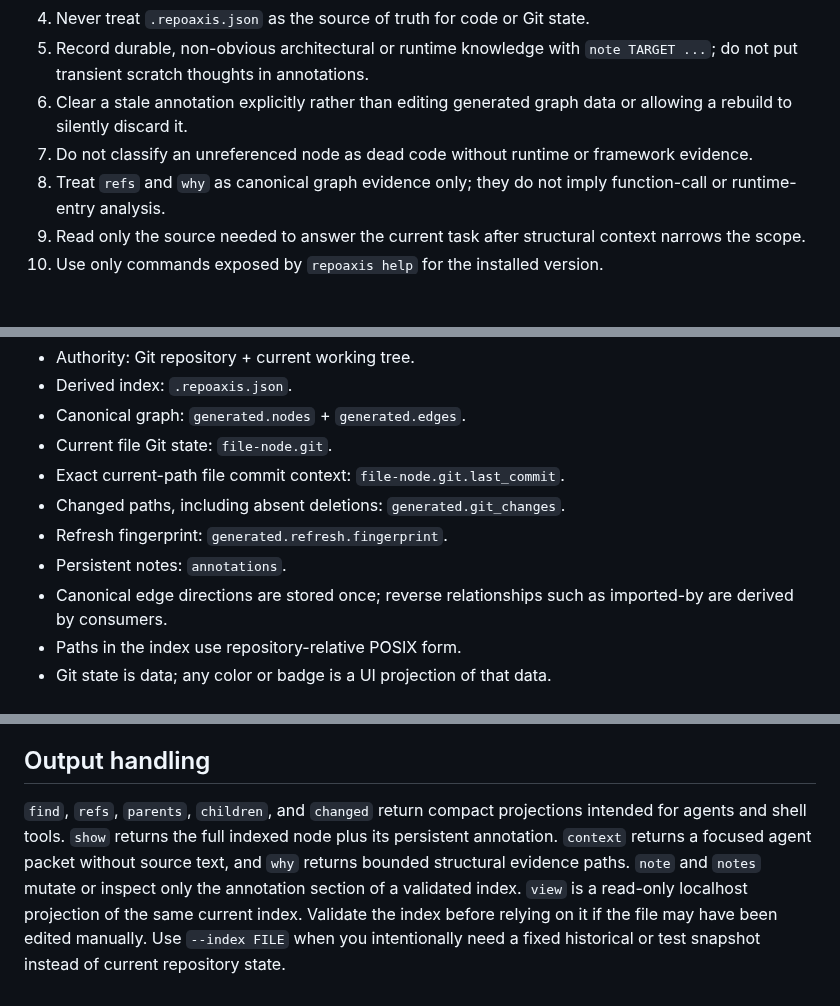
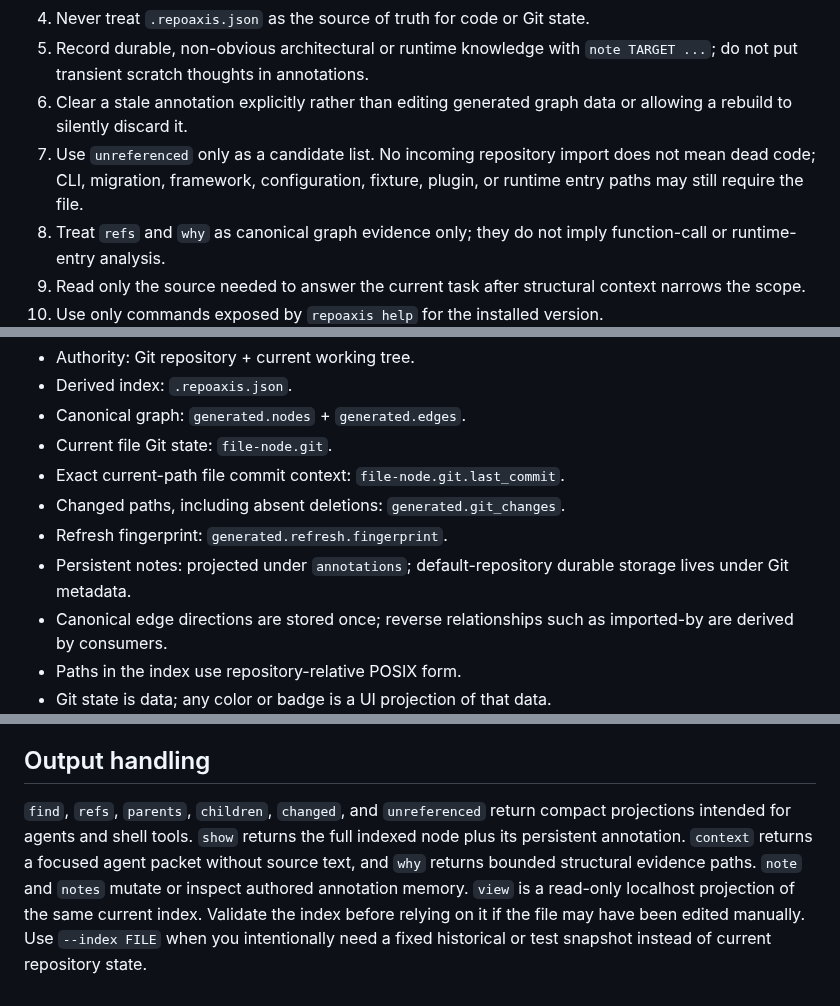
Before and after one commit to ictseoyoungmin/repoaxis, a Markdown page: skills/repoaxis/SKILL.md, 3 parts joined by grey strips. Rendered like a GitHub page; blank space fills up the shorter version.

```diff
--- a/skills/repoaxis/SKILL.md
+++ b/skills/repoaxis/SKILL.md
@@ -15,7 +15,7 @@ Repoaxis provides a local, rebuildable structural index for a Git repository. Tr
 4. Never treat `.repoaxis.json` as the source of truth for code or Git state.
 5. Record durable, non-obvious architectural or runtime knowledge with `note TARGET ...`; do not put transient scratch thoughts in annotations.
 6. Clear a stale annotation explicitly rather than editing generated graph data or allowing a rebuild to silently discard it.
-7. Do not classify an unreferenced node as dead code without runtime or framework evidence.
+7. Use `unreferenced` only as a candidate list. No incoming repository import does not mean dead code; CLI, migration, framework, configuration, fixture, plugin, or runtime entry paths may still require the file.
 8. Treat `refs` and `why` as canonical graph evidence only; they do not imply function-call or runtime-entry analysis.
 9. Read only the source needed to answer the current task after structural context narrows the scope.
 10. Use only commands exposed by `repoaxis help` for the installed version.
@@ -95,7 +103,7 @@ Commands that accept `TARGET` recognize, in order, an exact node ID, an exact re
 - Exact current-path file commit context: `file-node.git.last_commit`.
 - Changed paths, including absent deletions: `generated.git_changes`.
 - Refresh fingerprint: `generated.refresh.fingerprint`.
-- Persistent notes: `annotations`.
+- Persistent notes: projected under `annotations`; default-repository durable storage lives under Git metadata.
 - Canonical edge directions are stored once; reverse relationships such as imported-by are derived by consumers.
 - Paths in the index use repository-relative POSIX form.
 - Git state is data; any color or badge is a UI projection of that data.
@@ -115,4 +123,4 @@ Use `repoaxis node-id` when another tool needs the canonical encoding rather tha
 
 ## Output handling
 
-`find`, `refs`, `parents`, `children`, and `changed` return compact projections intended for agents and shell tools. `show` returns the full indexed node plus its persistent annotation. `context` returns a focused agent packet without source text, and `why` returns bounded structural evidence paths. `note` and `notes` mutate or inspect only the annotation section of a validated index. `view` is a read-only localhost projection of the same current index. Validate the index before relying on it if the file may have been edited manually. Use `--index FILE` when you intentionally need a fixed historical or test snapshot instead of current repository state.
+`find`, `refs`, `parents`, `children`, `changed`, and `unreferenced` return compact projections intended for agents and shell tools. `show` returns the full indexed node plus its persistent annotation. `context` returns a focused agent packet without source text, and `why` returns bounded structural evidence paths. `note` and `notes` mutate or inspect authored annotation memory. `view` is a read-only localhost projection of the same current index. Validate the index before relying on it if the file may have been edited manually. Use `--index FILE` when you intentionally need a fixed historical or test snapshot instead of current repository state.
```
Also changed, not shown: other parts of skills/repoaxis/SKILL.md (+10 -2 lines).
